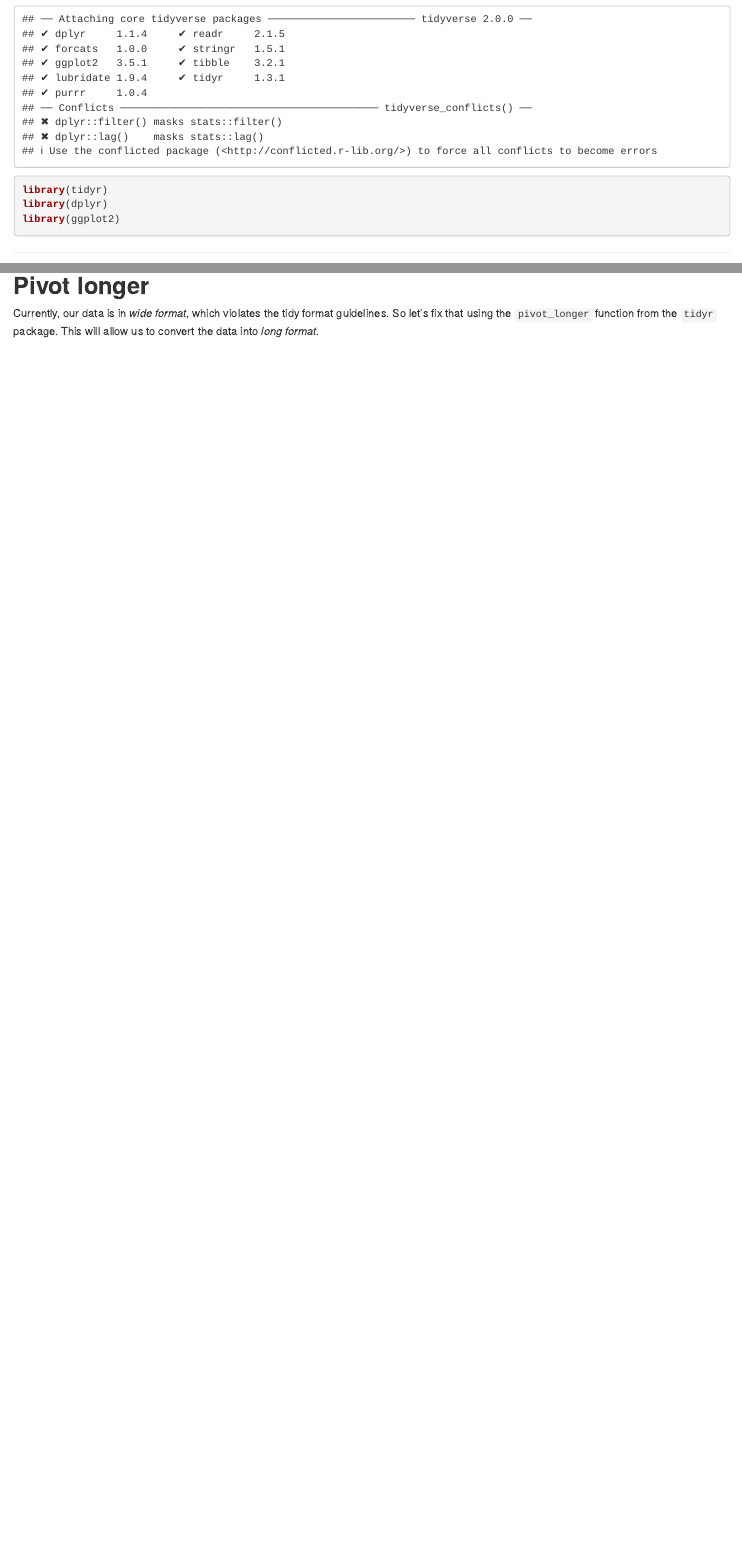
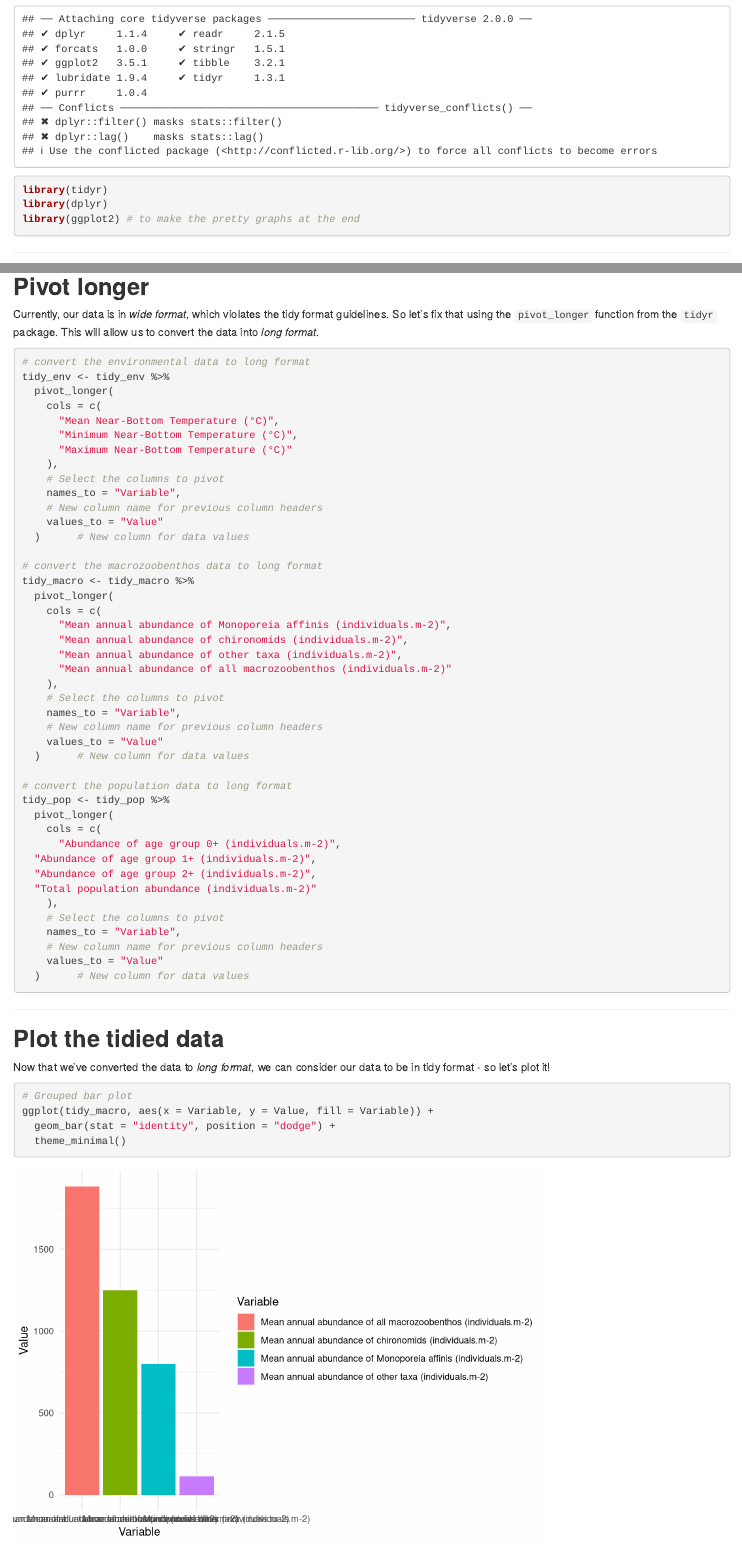
Before and after one commit to muhammaduzairdavids/mock-project-repository, an R Markdown document (code/mock-dataset.Rmd): the page in a window 1100 px wide, from 300 px down, and a second part further down, joined at a grey line. Rendered offline with R 4.5, knitr and Pandoc, with nearby package versions.

Commit message:
I converted the data to long format.
Also started playin around with the graphs.

````diff
--- a/code/mock-dataset.Rmd
+++ b/code/mock-dataset.Rmd
@@ -16,7 +16,7 @@ First, I load the packages I want to use to clean the data set.
 library(tidyverse) # the main packaage we will be using to tidy our data
 library(tidyr)
 library(dplyr)
-library(ggplot2)
+library(ggplot2) # to make the pretty graphs at the end
 ```
 
 ---
@@ -143,4 +143,63 @@ Currently, our data is in *wide format*, which violates the tidy format
 guidelines. So let's fix that using the `pivot_longer` function from the `tidyr`
 package. This will allow us to convert the data into *long format*.
 
+```{r}
+# convert the environmental data to long format
+tidy_env <- tidy_env %>%
+  pivot_longer(
+    cols = c(
+      "Mean Near-Bottom Temperature (°C)",
+      "Minimum Near-Bottom Temperature (°C)",
+      "Maximum Near-Bottom Temperature (°C)"
+    ),
+    # Select the columns to pivot
+    names_to = "Variable",
+    # New column name for previous column headers
+    values_to = "Value"
+  )      # New column for data values
+
+# convert the macrozoobenthos data to long format
+tidy_macro <- tidy_macro %>%
+  pivot_longer(
+    cols = c(
+      "Mean annual abundance of Monoporeia affinis (individuals.m-2)",
+      "Mean annual abundance of chironomids (individuals.m-2)",
+      "Mean annual abundance of other taxa (individuals.m-2)",
+      "Mean annual abundance of all macrozoobenthos (individuals.m-2)"
+    ),
+    # Select the columns to pivot
+    names_to = "Variable",
+    # New column name for previous column headers
+    values_to = "Value"
+  )      # New column for data values
+
+# convert the population data to long format
+tidy_pop <- tidy_pop %>%
+  pivot_longer(
+    cols = c(
+      "Abundance of age group 0+ (individuals.m-2)",
+  "Abundance of age group 1+ (individuals.m-2)",
+  "Abundance of age group 2+ (individuals.m-2)",
+  "Total population abundance (individuals.m-2)"
+    ),
+    # Select the columns to pivot
+    names_to = "Variable",
+    # New column name for previous column headers
+    values_to = "Value"
+  )      # New column for data values
+
+```
+
 ---
+
+## **Plot the tidied data**
+Now that we've converted the data to *long format*, we can consider our data to
+be in tidy format - so let's plot it!
+
+```{r}
+# Grouped bar plot
+ggplot(tidy_macro, aes(x = Variable, y = Value, fill = Variable)) +
+  geom_bar(stat = "identity", position = "dodge") +
+  theme_minimal()
+
+```
````
Also changed, not shown: code/mock-dataset.Rmd (20 more changed lines).
